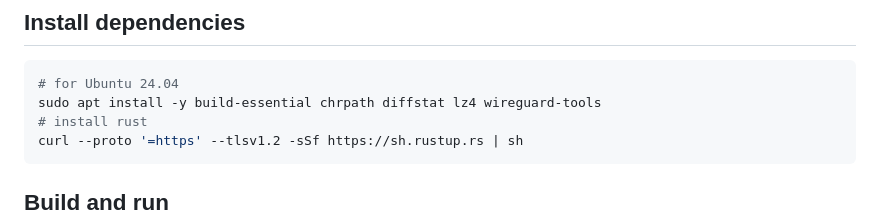
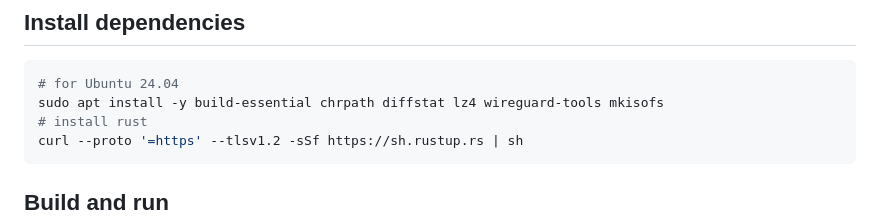
Before and after one commit to Phala-Network/dstack, a Markdown page: README.md, the part around the change. Rendered like a GitHub page.

Commit message:
mkisofs is also essential

````diff
--- a/README.md
+++ b/README.md
@@ -44,7 +44,7 @@ dstack/
 
 ```bash
 # for Ubuntu 24.04
-sudo apt install -y build-essential chrpath diffstat lz4 wireguard-tools
+sudo apt install -y build-essential chrpath diffstat lz4 wireguard-tools mkisofs
 # install rust
 curl --proto '=https' --tlsv1.2 -sSf https://sh.rustup.rs | sh
 ```
````
